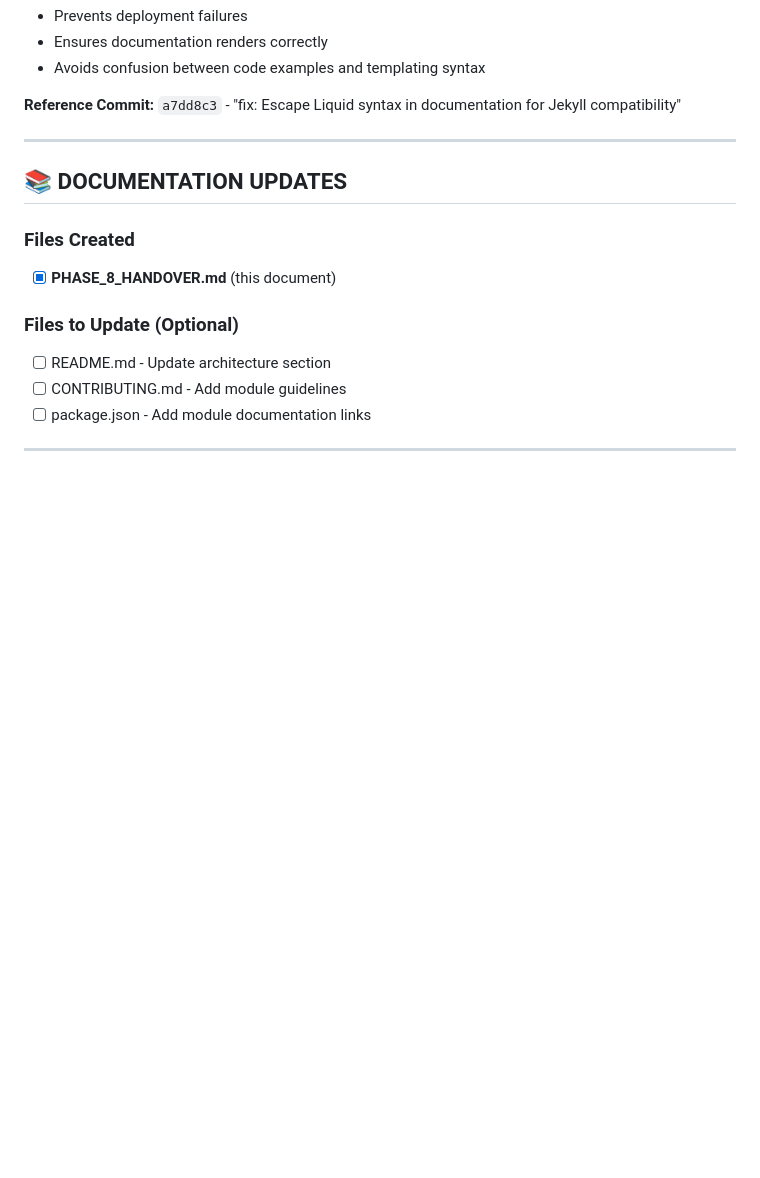
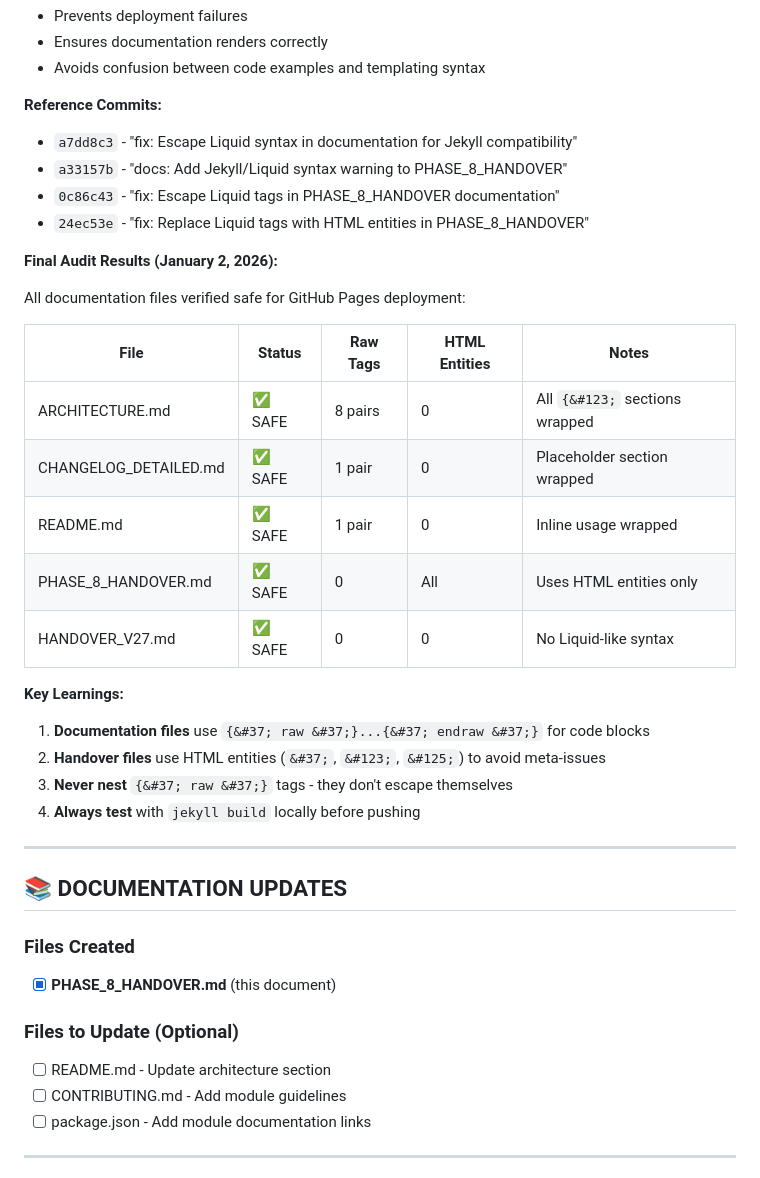
Before and after one commit to sand01chi/the-grind-design, a Markdown page: docs/handovers/PHASE_8_HANDOVER.md, the part around the change. GitHub-like rendering; blank space fills up the shorter version.

Commit message:
docs: Add comprehensive Jekyll/Liquid syntax audit to PHASE_8_HANDOVER
COMPLETE AUDIT RESULTS:
Verified all documentation files for Jekyll/Liquid syntax safety.

FILES AUDITED:
✅ ARCHITECTURE.md - 8 pairs of {% raw %} tags protecting {{ }} syntax
✅ CHANGELOG_DETAILED.md - 1 pair protecting placeholder documentation
✅ README.md - 1 pair protecting AI integration description
✅ PHASE_8_HANDOVER.md - 0 raw tags (uses HTML entities only)
✅ HANDOVER_V27.md - No Liquid-like syntax (only {} object literals)

DOCUMENTED IN HANDOVER:
📊 Complete audit results table showing:
   - File-by-file safety status
   - Number of {% raw %} tag pairs used
   - Number of HTML entities used
   - Implementation notes

📝 Reference commits tracking the entire fix journey:
   - a7dd8c3: Initial fix (wrapped ARCHITECTURE, CHANGELOG, README)
   - a33157b: Added warning section to handover
   - 0c86c43: First attempt at escaping tags in handover
   - 24ec53e: Final fix using HTML entities

🎓 Key learnings documented:
   1. Documentation files use {% raw %} tags for code blocks
   2. Handover files use HTML entities to avoid meta-issues
   3. Never nest {% raw %} tags - they don't escape themselves
   4. Always test with jekyll build locally

PURPOSE:
- Provide complete reference for future developers
- Show full audit trail of all files checked
- Document the iterative problem-solving process
- Prevent similar issues in future documentation

This completes the Jekyll/Liquid syntax safety audit for V28.

🤖 Generated with [Claude Code](https://claude.com/claude-code)

Co-Authored-By: Claude Sonnet 4.5 <noreply@anthropic.com>

```diff
--- a/docs/handovers/PHASE_8_HANDOVER.md
+++ b/docs/handovers/PHASE_8_HANDOVER.md
@@ -530,7 +530,29 @@ When writing markdown files for GitHub Pages deployment:
 - Ensures documentation renders correctly
 - Avoids confusion between code examples and templating syntax
 
-**Reference Commit:** `a7dd8c3` - "fix: Escape Liquid syntax in documentation for Jekyll compatibility"
+**Reference Commits:**
+- `a7dd8c3` - "fix: Escape Liquid syntax in documentation for Jekyll compatibility"
+- `a33157b` - "docs: Add Jekyll/Liquid syntax warning to PHASE_8_HANDOVER"
+- `0c86c43` - "fix: Escape Liquid tags in PHASE_8_HANDOVER documentation"
+- `24ec53e` - "fix: Replace Liquid tags with HTML entities in PHASE_8_HANDOVER"
+
+**Final Audit Results (January 2, 2026):**
+
+All documentation files verified safe for GitHub Pages deployment:
+
+| File | Status | Raw Tags | HTML Entities | Notes |
+|------|--------|----------|---------------|-------|
+| ARCHITECTURE.md | ✅ SAFE | 8 pairs | 0 | All `{&#123;` sections wrapped |
+| CHANGELOG_DETAILED.md | ✅ SAFE | 1 pair | 0 | Placeholder section wrapped |
+| README.md | ✅ SAFE | 1 pair | 0 | Inline usage wrapped |
+| PHASE_8_HANDOVER.md | ✅ SAFE | 0 | All | Uses HTML entities only |
+| HANDOVER_V27.md | ✅ SAFE | 0 | 0 | No Liquid-like syntax |
+
+**Key Learnings:**
+1. **Documentation files** use `{&#37; raw &#37;}...{&#37; endraw &#37;}` for code blocks
+2. **Handover files** use HTML entities (`&#37;`, `&#123;`, `&#125;`) to avoid meta-issues
+3. **Never nest** `{&#37; raw &#37;}` tags - they don't escape themselves
+4. **Always test** with `jekyll build` locally before pushing
 
 ---
 
```
